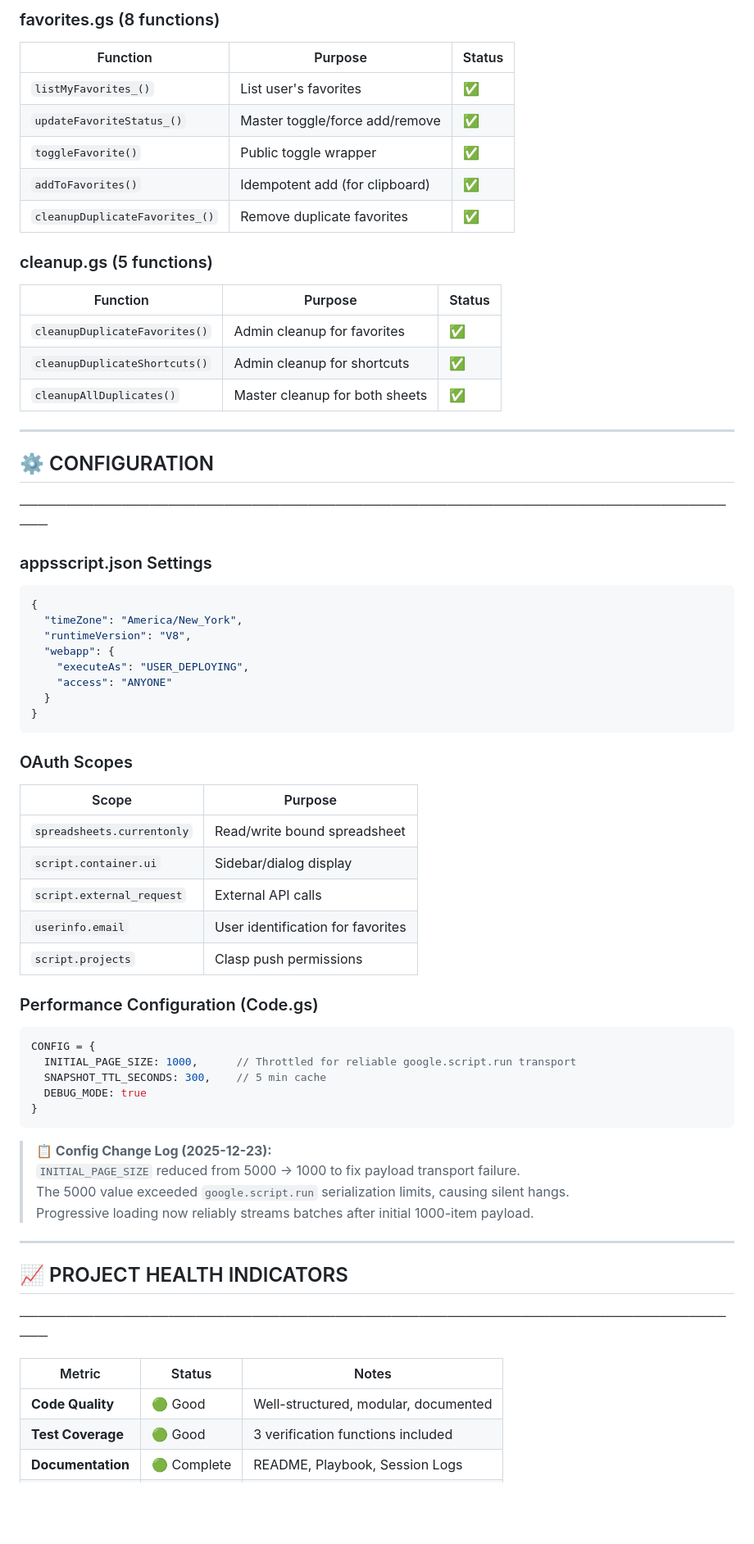
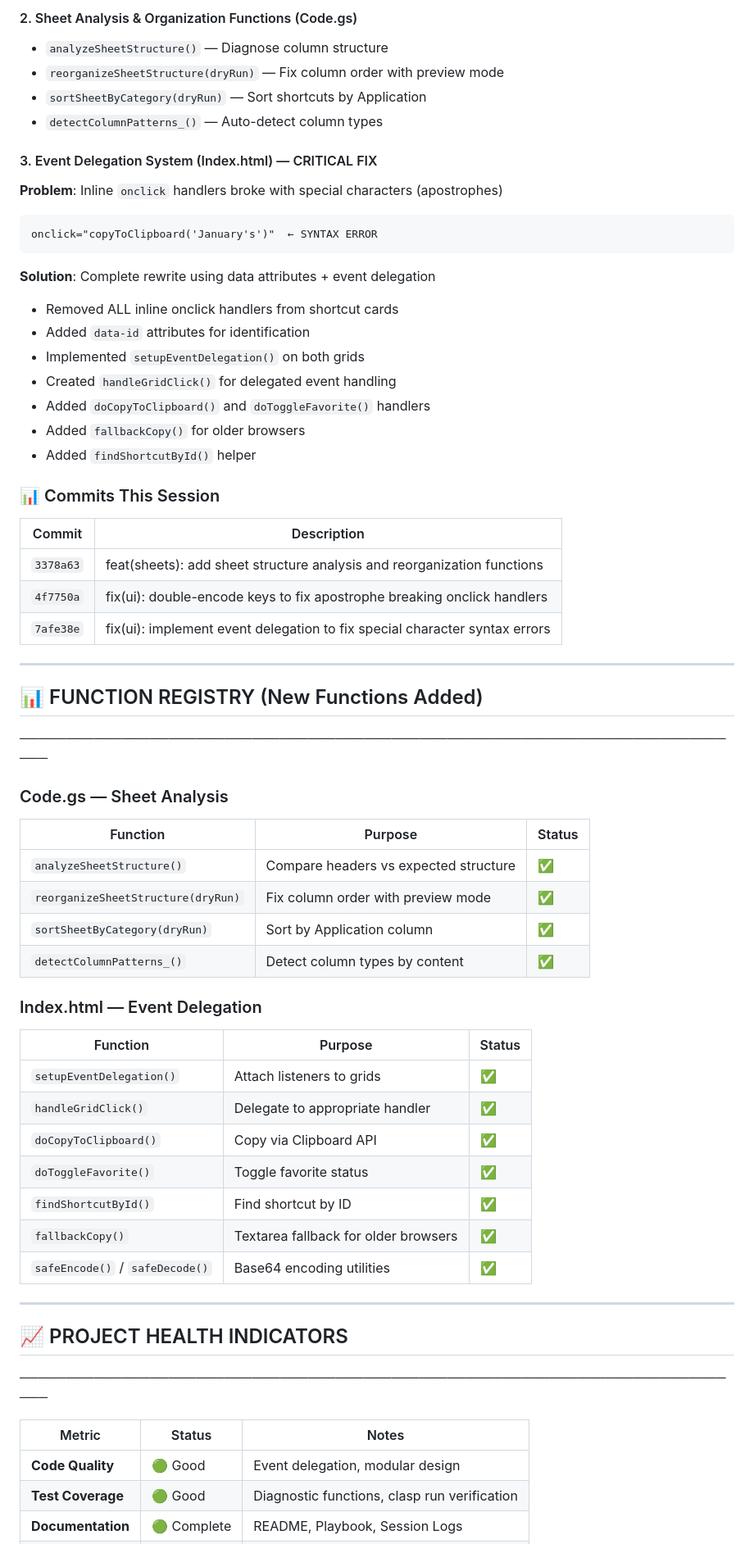
Before and after one commit to traikdude/G.A.S_Text_Expander_Manager, a Markdown page: docs/STATUS_REPORT.md, the part around the change printed below. Shown: that part at 82% size. Rendered like a GitHub page; blank space fills up the shorter version.

````diff
--- a/docs/STATUS_REPORT.md
+++ b/docs/STATUS_REPORT.md
@@ -68,59 +53,56 @@
 
-### favorites.gs (8 functions)
-| Function | Purpose | Status |
-|----------|---------|--------|
-| `listMyFavorites_()` | List user's favorites | ✅ |
-| `updateFavoriteStatus_()` | Master toggle/force add/remove | ✅ |
-| `toggleFavorite()` | Public toggle wrapper | ✅ |
-| `addToFavorites()` | Idempotent add (for clipboard) | ✅ |
-| `cleanupDuplicateFavorites_()` | Remove duplicate favorites | ✅ |
+#### 2. Sheet Analysis & Organization Functions (Code.gs)
+- `analyzeSheetStructure()` — Diagnose column structure
+- `reorganizeSheetStructure(dryRun)` — Fix column order with preview mode
+- `sortSheetByCategory(dryRun)` — Sort shortcuts by Application
+- `detectColumnPatterns_()` — Auto-detect column types
 
-### cleanup.gs (5 functions)
-| Function | Purpose | Status |
-|----------|---------|--------|
-| `cleanupDuplicateFavorites()` | Admin cleanup for favorites | ✅ |
-| `cleanupDuplicateShortcuts()` | Admin cleanup for shortcuts | ✅ |
-| `cleanupAllDuplicates()` | Master cleanup for both sheets | ✅ |
+#### 3. Event Delegation System (Index.html) — CRITICAL FIX
+**Problem**: Inline `onclick` handlers broke with special characters (apostrophes)
+```
+onclick="copyToClipboard('January's')"  ← SYNTAX ERROR
+```
+
+**Solution**: Complete rewrite using data attributes + event delegation
+- Removed ALL inline onclick handlers from shortcut cards
+- Added `data-id` attributes for identification
+- Implemented `setupEventDelegation()` on both grids
+- Created `handleGridClick()` for delegated event handling
+- Added `doCopyToClipboard()` and `doToggleFavorite()` handlers
+- Added `fallbackCopy()` for older browsers
+- Added `findShortcutById()` helper
+
+### 📊 Commits This Session
+
+| Commit | Description |
+|--------|-------------|
+| `3378a63` | feat(sheets): add sheet structure analysis and reorganization functions |
+| `4f7750a` | fix(ui): double-encode keys to fix apostrophe breaking onclick handlers |
+| `7afe38e` | fix(ui): implement event delegation to fix special character syntax errors |
 
 ---
 
-## ⚙️ CONFIGURATION
+## 📊 FUNCTION REGISTRY (New Functions Added)
 ───────────────────────────────────────────────────────────────────────────────
 
-### appsscript.json Settings
-```json
-{
-  "timeZone": "America/New_York",
-  "runtimeVersion": "V8",
-  "webapp": {
-    "executeAs": "USER_DEPLOYING",
-    "access": "ANYONE"
-  }
-}
-```
+### Code.gs — Sheet Analysis
+| Function | Purpose | Status |
+|----------|---------|--------|
+| `analyzeSheetStructure()` | Compare headers vs expected structure | ✅ |
+| `reorganizeSheetStructure(dryRun)` | Fix column order with preview mode | ✅ |
+| `sortSheetByCategory(dryRun)` | Sort by Application column | ✅ |
+| `detectColumnPatterns_()` | Detect column types by content | ✅ |
 
-### OAuth Scopes
-| Scope | Purpose |
-|-------|---------|
-| `spreadsheets.currentonly` | Read/write bound spreadsheet |
-| `script.container.ui` | Sidebar/dialog display |
-| `script.external_request` | External API calls |
-| `userinfo.email` | User identification for favorites |
-| `script.projects` | Clasp push permissions |
-
-### Performance Configuration (Code.gs)
-```javascript
-CONFIG = {
-  INITIAL_PAGE_SIZE: 1000,      // Throttled for reliable google.script.run transport
-  SNAPSHOT_TTL_SECONDS: 300,    // 5 min cache
-  DEBUG_MODE: true
-}
-```
-
-> **📋 Config Change Log (2025-12-23):**
-> `INITIAL_PAGE_SIZE` reduced from 5000 → 1000 to fix payload transport failure.
-> The 5000 value exceeded `google.script.run` serialization limits, causing silent hangs.
-> Progressive loading now reliably streams batches after initial 1000-item payload.
+### Index.html — Event Delegation
+| Function | Purpose | Status |
+|----------|---------|--------|
+| `setupEventDelegation()` | Attach listeners to grids | ✅ |
+| `handleGridClick()` | Delegate to appropriate handler | ✅ |
+| `doCopyToClipboard()` | Copy via Clipboard API | ✅ |
+| `doToggleFavorite()` | Toggle favorite status | ✅ |
+| `findShortcutById()` | Find shortcut by ID | ✅ |
+| `fallbackCopy()` | Textarea fallback for older browsers | ✅ |
+| `safeEncode()` / `safeDecode()` | Base64 encoding utilities | ✅ |
 
 ---
 
@@ -129,6 +111,6 @@ CONFIG = {
 
 | Metric | Status | Notes |
 |--------|--------|-------|
-| **Code Quality** | 🟢 Good | Well-structured, modular, documented |
-| **Test Coverage** | 🟢 Good | 3 verification functions included |
+| **Code Quality** | 🟢 Good | Event delegation, modular design |
+| **Test Coverage** | 🟢 Good | Diagnostic functions, clasp run verification |
 | **Documentation** | 🟢 Complete | README, Playbook, Session Logs |
````
Also changed, not shown: other parts of docs/STATUS_REPORT.md (+29 -77 lines).
